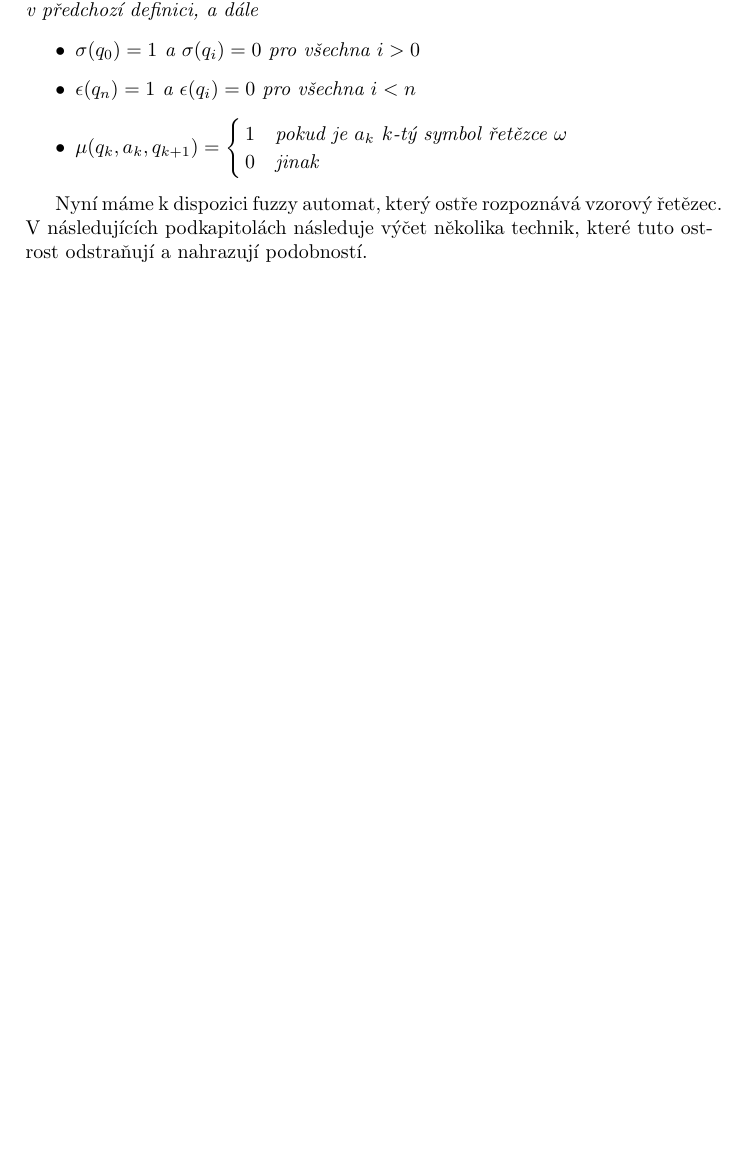
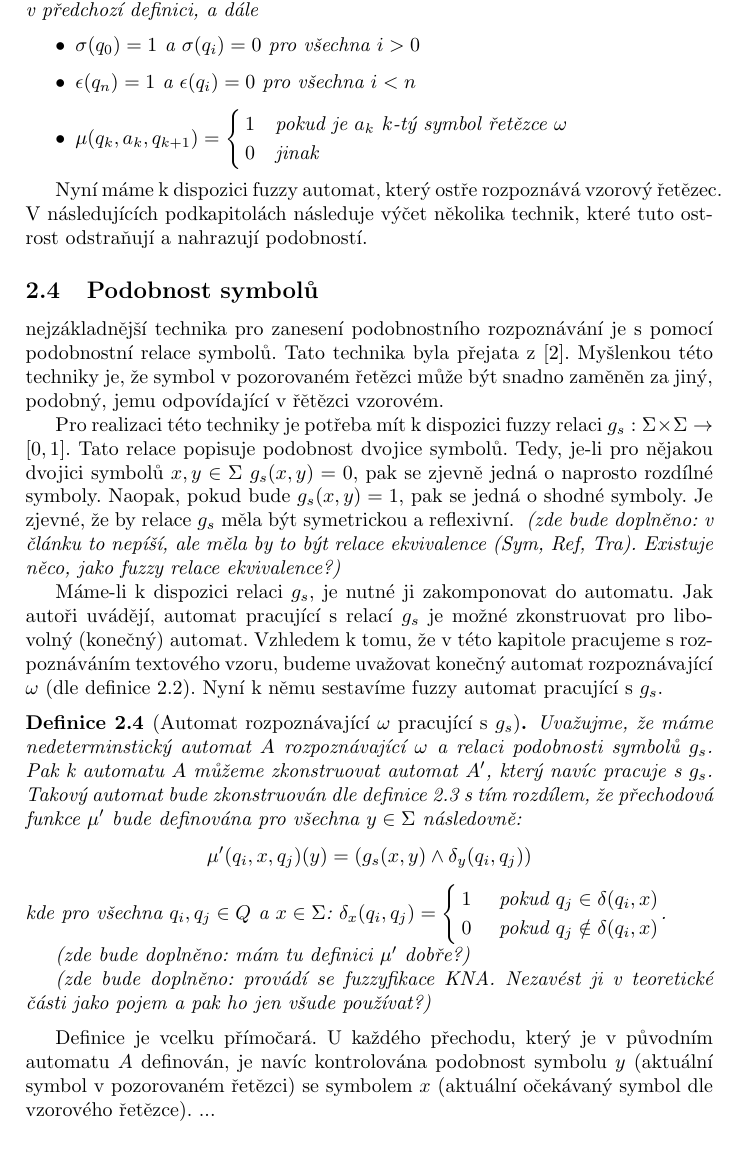
Before and after one commit to Nagarjune1/fap-diplom, a LaTeX document (theory/fapa.tex): part of page 6 of 13 before the commit and part of page 6 of 14 after it, cut so that both start at the same text, the shorter picture padded with empty space. Compiled offline with pdfLaTeX.

Commit message:
Some work on "Podobnost symbolů" subsection
 - started to write "Podobnost symbolů" subsection
 -> but needs to create chapter about fuzzification of finite automata
 -> and correspondingly update

```diff
--- a/theory/fapa.tex
+++ b/theory/fapa.tex
@@ -185,6 +187,35 @@ Nyní tento automat převedeme na ekvivalentní fuzzy automat. Tedy na automat r
 \end{definition}
 
 Nyní máme k dispozici fuzzy automat, který ostře rozpoznává vzorový řetězec. V následujících podkapitolách následuje výčet několika technik, které tuto ostrost odstraňují a nahrazují podobností.
+
+%%%%%%%%%%%%%%%%%%%%%%%%%%%%%%%%%%%%%%%%%%%%%%%%%%%%%%%%%%%%%%%%%%%%%%%%%%%%%%%
+\subsection{Podobnost symbolů}
+nejzákladnější technika pro zanesení podobnostního rozpoznávání je s pomocí podobnostní relace symbolů. Tato technika byla přejata z \cite{RamGir-ConvFinAutFuzzAutStrComp}. Myšlenkou této techniky je, že symbol v pozorovaném řetězci může být snadno zaměněn za jiný, podobný, jemu odpovídající v řětězci vzorovém.
+
+Pro realizaci této techniky je potřeba mít k dispozici fuzzy relaci $g_s: \Sigma \times \Sigma \rightarrow [0, 1]$. Tato relace popisuje podobnost dvojice symbolů. Tedy, je-li pro nějakou dvojici symbolů $x, y \in \Sigma$  $g_s(x, y) = 0$, pak se zjevně jedná o naprosto rozdílné symboly. Naopak, pokud bude $g_s(x, y) = 1$, pak se jedná o shodné symboly. Je zjevné, že by relace $g_s$ měla být symetrickou a reflexivní. \TODO{v článku to nepíší, ale měla by to být relace ekvivalence (Sym, Ref, Tra). Existuje něco, jako fuzzy relace ekvivalence?}
+
+Máme-li k dispozici relaci $g_s$, je nutné ji zakomponovat do automatu. Jak autoři uvádějí, automat pracující s relací $g_s$ je možné zkonstruovat pro libovolný (konečný) automat. Vzhledem k tomu, že v této kapitole pracujeme s rozpoznáváním textového vzoru, budeme uvažovat konečný automat rozpoznávající $\omega$ (dle definice \ref{def-AutRozpOme}). Nyní k němu sestavíme fuzzy automat pracující s $g_s$.
+
+\begin{definition}[Automat rozpoznávající $\omega$ pracující s $g_s$]
+Uvažujme, že máme nedeterminstický automat $A$ rozpoznávající $\omega$ a relaci podobnosti symbolů $g_s$. Pak k automatu $A$ můžeme zkonstruovat automat $A'$, který navíc pracuje s $g_s$. Takový automat bude zkonstruován dle definice \ref{def-FuzzAutRozpOme} s tím rozdílem, že přechodová funkce $\mu'$ bude definována pro všechna $y \in \Sigma$ následovně:
+$$
+ \mu'(q_i, x, q_j)(y) = (g_s (x, y) \wedge \delta_y (q_i, q_j))
+$$
+ kde pro všechna $q_i, q_j \in Q$ a $x \in \Sigma$: $\delta_x(q_i, q_j) =
+  \begin{cases}
+   1 & \text{ pokud } q_j \in \delta(q_i, x)		\\
+   0 & \text{ pokud } q_j \notin \delta(q_i, x)
+  \end{cases}
+ $.
+
+ \TODO{mám tu definici $\mu'$ dobře?}
+
+ \TODO{provádí se fuzzyfikace KNA. Nezavést ji v teoretické části jako pojem a pak ho jen všude používat?}
+\end{definition}
+
+Definice je vcelku přímočará. U každého přechodu, který je v původním automatu $A$ definován, je navíc kontrolována podobnost symbolu $y$ (aktuální symbol v pozorovaném řetězci) se symbolem $x$ (aktuální očekávaný symbol dle vzorového řetězce). ...
+
+
 
 %%%%%%%%%%%%%%%%%%%%%%%%%%%%%%%%%%%%%%%%%%%%%%%%%%%%%%%%%%%%%%%%%%%%%%%%%%%%%%%
 \subsection{Fuzzy symboly}
```
Also changed, not shown: theory/fapa.pdf, theory/fapa.tex (2 more changed lines), 4 other files.
